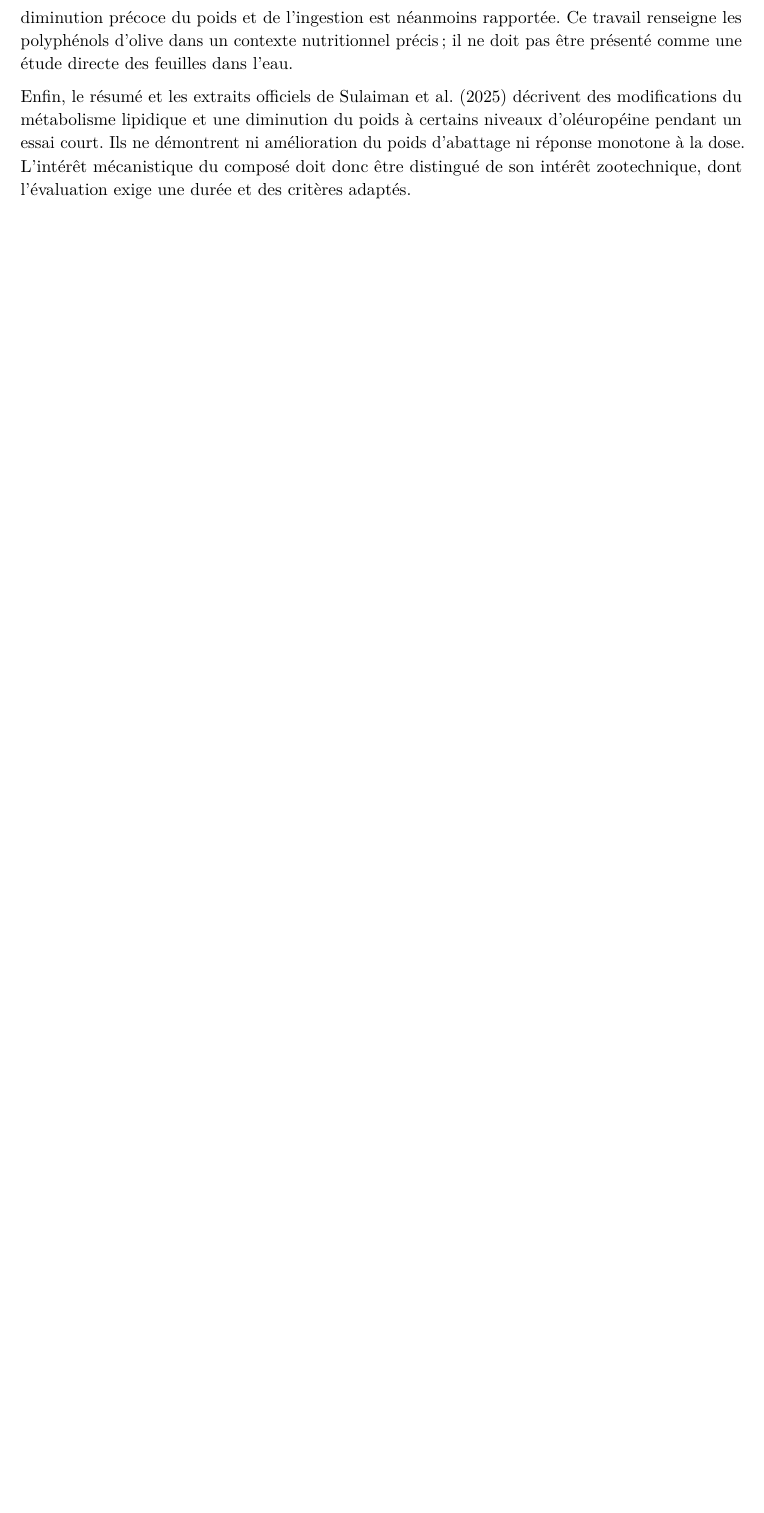
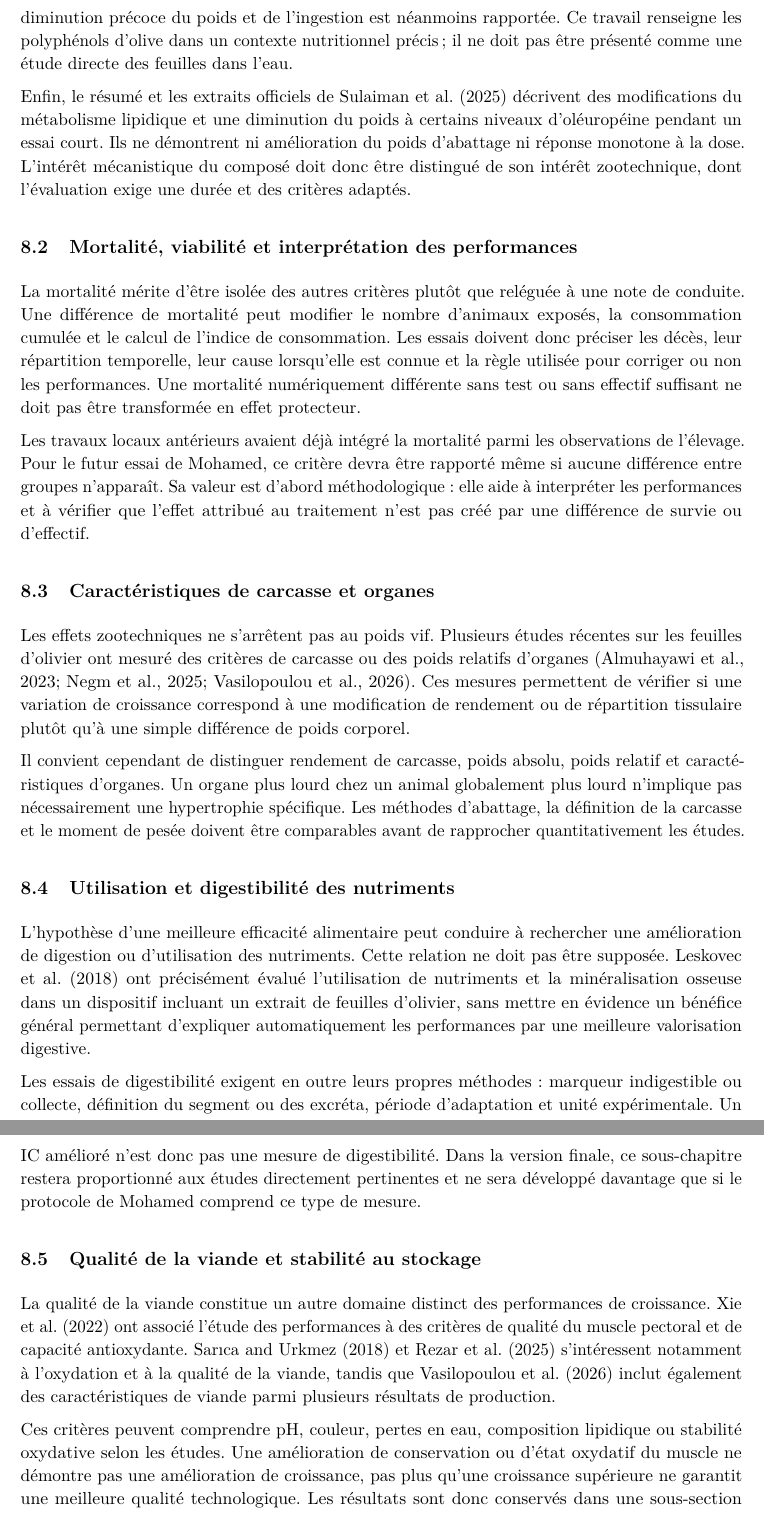
Before and after one commit to boshamla4/PFE-THESIS, a LaTeX thesis (thesis/revue_bibliographique.tex, which reads thesis/chapters/performance.tex): part of page 24 of 36 before the commit and two parts of pages 24 and 25 of 37 after it, the two joined at a grey line, cut so that both start at the same text, the shorter picture padded with empty space. Compiled offline with pdfLaTeX.

Commit message:
Add mortality carcass nutrient utilization and meat quality subsections

```diff
--- a/thesis/chapters/performance.tex
+++ b/thesis/chapters/performance.tex
@@ -35,6 +35,30 @@ Les travaux récents élargissent la question aux composés isolés et aux produ
 
 Enfin, le résumé et les extraits officiels de \citet{Sulaiman2025} décrivent des modifications du métabolisme lipidique et une diminution du poids à certains niveaux d'oléuropéine pendant un essai court. Ils ne démontrent ni amélioration du poids d'abattage ni réponse monotone à la dose. L'intérêt mécanistique du composé doit donc être distingué de son intérêt zootechnique, dont l'évaluation exige une durée et des critères adaptés.
 
+\subsection{Mortalité, viabilité et interprétation des performances}
+
+La mortalité mérite d'être isolée des autres critères plutôt que reléguée à une note de conduite. Une différence de mortalité peut modifier le nombre d'animaux exposés, la consommation cumulée et le calcul de l'indice de consommation. Les essais doivent donc préciser les décès, leur répartition temporelle, leur cause lorsqu'elle est connue et la règle utilisée pour corriger ou non les performances. Une mortalité numériquement différente sans test ou sans effectif suffisant ne doit pas être transformée en effet protecteur.
+
+Les travaux locaux antérieurs avaient déjà intégré la mortalité parmi les observations de l'élevage. Pour le futur essai de Mohamed, ce critère devra être rapporté même si aucune différence entre groupes n'apparaît. Sa valeur est d'abord méthodologique : elle aide à interpréter les performances et à vérifier que l'effet attribué au traitement n'est pas créé par une différence de survie ou d'effectif.
+
+\subsection{Caractéristiques de carcasse et organes}
+
+Les effets zootechniques ne s'arrêtent pas au poids vif. Plusieurs études récentes sur les feuilles d'olivier ont mesuré des critères de carcasse ou des poids relatifs d'organes \citep{Almuhayawi2023,Negm2025,Vasilopoulou2026}. Ces mesures permettent de vérifier si une variation de croissance correspond à une modification de rendement ou de répartition tissulaire plutôt qu'à une simple différence de poids corporel.
+
+Il convient cependant de distinguer rendement de carcasse, poids absolu, poids relatif et caractéristiques d'organes. Un organe plus lourd chez un animal globalement plus lourd n'implique pas nécessairement une hypertrophie spécifique. Les méthodes d'abattage, la définition de la carcasse et le moment de pesée doivent être comparables avant de rapprocher quantitativement les études.
+
+\subsection{Utilisation et digestibilité des nutriments}
+
+L'hypothèse d'une meilleure efficacité alimentaire peut conduire à rechercher une amélioration de digestion ou d'utilisation des nutriments. Cette relation ne doit pas être supposée. \citet{Leskovec2018} ont précisément évalué l'utilisation de nutriments et la minéralisation osseuse dans un dispositif incluant un extrait de feuilles d'olivier, sans mettre en évidence un bénéfice général permettant d'expliquer automatiquement les performances par une meilleure valorisation digestive.
+
+Les essais de digestibilité exigent en outre leurs propres méthodes : marqueur indigestible ou collecte, définition du segment ou des excréta, période d'adaptation et unité expérimentale. Un IC amélioré n'est donc pas une mesure de digestibilité. Dans la version finale, ce sous-chapitre restera proportionné aux études directement pertinentes et ne sera développé davantage que si le protocole de Mohamed comprend ce type de mesure.
+
+\subsection{Qualité de la viande et stabilité au stockage}
+
+La qualité de la viande constitue un autre domaine distinct des performances de croissance. \citet{Xie2022} ont associé l'étude des performances à des critères de qualité du muscle pectoral et de capacité antioxydante. \citet{Sarica2018} et \citet{Rezar2025} s'intéressent notamment à l'oxydation et à la qualité de la viande, tandis que \citet{Vasilopoulou2026} inclut également des caractéristiques de viande parmi plusieurs résultats de production.
+
+Ces critères peuvent comprendre pH, couleur, pertes en eau, composition lipidique ou stabilité oxydative selon les études. Une amélioration de conservation ou d'état oxydatif du muscle ne démontre pas une amélioration de croissance, pas plus qu'une croissance supérieure ne garantit une meilleure qualité technologique. Les résultats sont donc conservés dans une sous-section propre afin d'éviter de mélanger objectifs productifs et qualité du produit final.
+
 \subsection{Paramètres sanguins et état oxydatif}
 
 \subsubsection{Une modification du bilan lipidique sans bénéfice uniforme}
```
